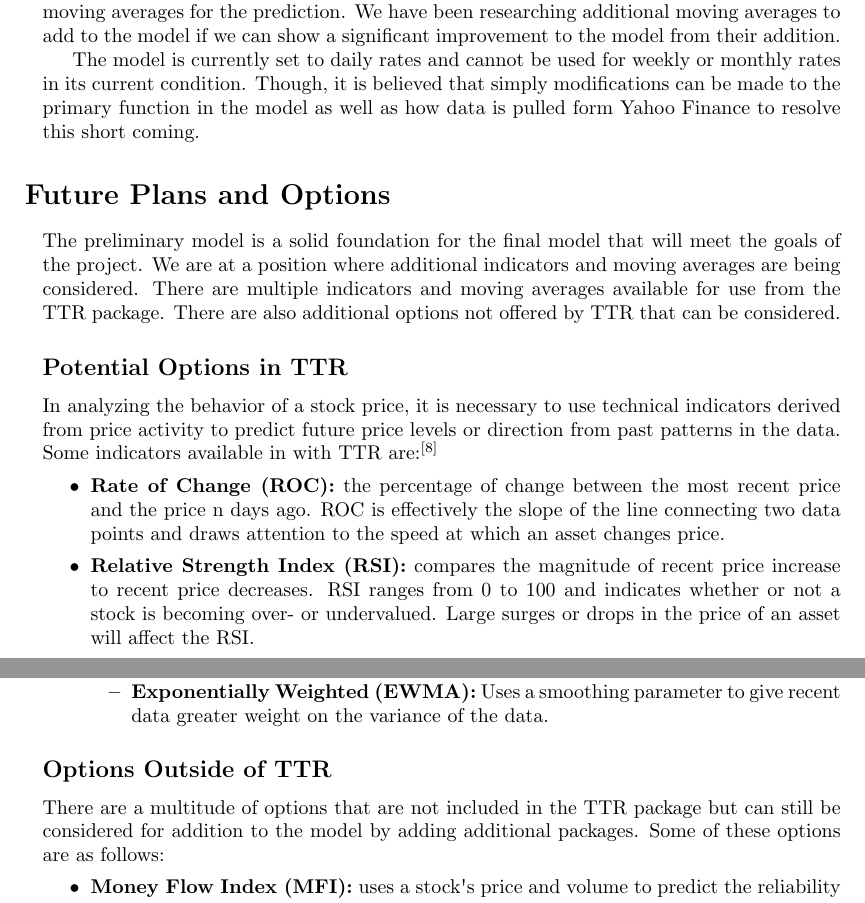
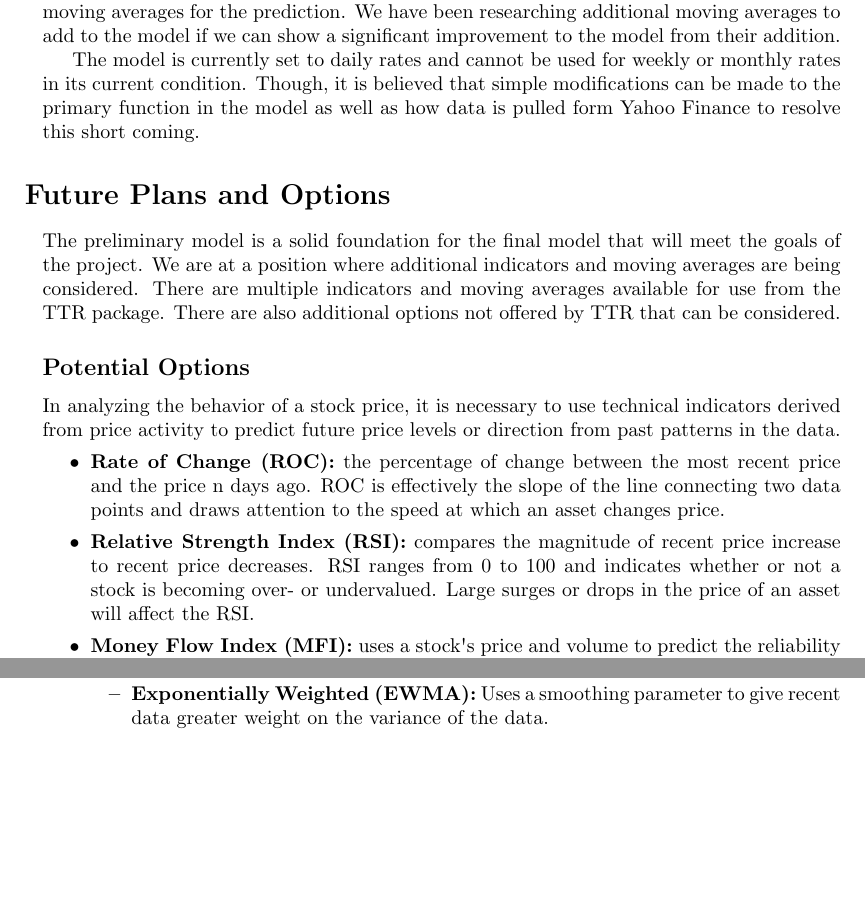
Before and after one commit to shanebari92/UWStout-PSM-IAM-FieldProject, a LaTeX document (StatusReports/Status Report 3/Status Report 3.tex): two parts of pages 3 and 4 of 6 before the commit and two parts of pages 3 and 4 of 5 after it, joined at a grey line, cut so that both start at the same text, the shorter picture padded with empty space. Compiled offline with pdfLaTeX.

Commit message:
Quick Fix Status Report 3
Fixed some spelling errors as well as changed the future/plans section

```diff
--- a/StatusReports/Status Report 3/Status Report 3.tex
+++ b/StatusReports/Status Report 3/Status Report 3.tex
@@ -209,15 +209,13 @@ The model also does not consider any outside influences and is solely making a p
 
 The model only uses SMA and EMA as moving averages. It does give more functionality by allowing weights or using SMA and EMA to calculate GMA, but it still only uses these two moving averages for the prediction. We have been researching additional moving averages to add to the model if we can show a significant improvement to the model from their addition.
 
-The model is currently set to daily rates and cannot be used for weekly or monthly rates in its current condition. Though, it is believed that simply modifications can be made to the primary function in the model as well as how data is pulled form Yahoo Finance to resolve this short coming.
-
+The model is currently set to daily rates and cannot be used for weekly or monthly rates in its current condition. Though, it is believed that simple modifications can be made to the primary function in the model as well as how data is pulled form Yahoo Finance to resolve this short coming.
 
 \section*{\hspace{-.5cm} Future Plans and Options}\label{FP}
 The preliminary model is a solid foundation for the final model that will meet the goals of the project. We are at a position where additional indicators and moving averages are being considered. There are multiple indicators and moving averages available for use from the TTR package. There are also additional options not offered by TTR that can be considered.
 
-\subsection*{Potential Options in TTR}\label{PITTR}
-In analyzing the behavior of a stock price, it is necessary to use technical indicators derived from price activity to predict future price levels or direction from past patterns in the data. Some indicators available in with TTR are:\textsuperscript{\cite{TTR}}
+\subsection*{Potential Options}\label{POp}
+In analyzing the behavior of a stock price, it is necessary to use technical indicators derived from price activity to predict future price levels or direction from past patterns in the data.
 \begin{itemize}
 \item \textbf{Rate of Change (ROC):} the percentage of change between the most recent price and the price n days ago. ROC is effectively the slope of the line connecting two data points and draws attention to the speed at which an asset changes price.
 \item \textbf{Relative Strength Index (RSI):} compares the magnitude of recent price increase to recent price decreases. RSI ranges from 0 to 100 and indicates whether or not a stock is becoming over- or undervalued. Large surges or drops in the price of an asset will affect the RSI.
-\item \textbf{Moving Averages:}
@@ -232,11 +222,3 @@ In analyzing the behavior of a stock price, it is necessary to use technical ind
-\item \textbf{Log-Normal Adaptive (LAMA):} Similar to FRAMA, relates the volatility index to indicate high volatility.
-\item \textbf{Exponentially Weighted (EWMA):} Uses a smoothing parameter to give recent data greater weight on the variance of the data.
-\end{itemize}
-\end{itemize}
-
-\subsection*{Options Outside of TTR}\label{OOTTR}
-There are a multitude of options that are not included in the TTR package but can still be considered for addition to the model by adding additional packages. Some of these options are as follows:
-\begin{itemize}
 \item \textbf{Money Flow Index (MFI):} uses a stock\apos s price and volume to predict the reliability of the current trend. Though not required, it is often suggested that a two week period is used. A leading indicator of a change in the current trend is when the MFI moves in the opposite direction as the price.
 \item \textbf{Moving Average Convergence Divergence (MACD):} compares the relationship between two moving averages of prices. This is calculated by subtracting the 26 day EMA from the 12 day EMA. A 9 day EMA, called the ``signal line” is often plotted on top of the MACD and acts as a trigger for buy and sell signals.
 \item \textbf{Stochastic Oscillator:} compares a security’s closing price to its price range over a given time period. The oscillator’s sensitivity to market movements can be reduced by adjusting the time period or by taking a moving average of the result.
```
Also changed, not shown: StatusReports/Status Report 3/Status Report 3.pdf, StatusReports/Status Report 3/Status Report 3.tex (22 more changed lines), 3 other files.
